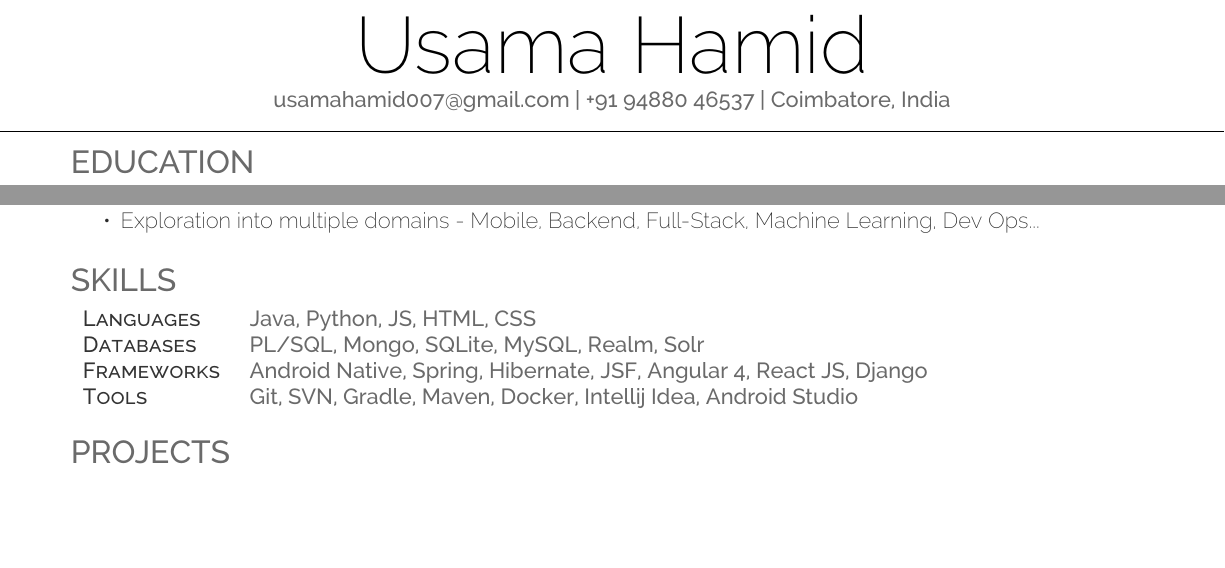
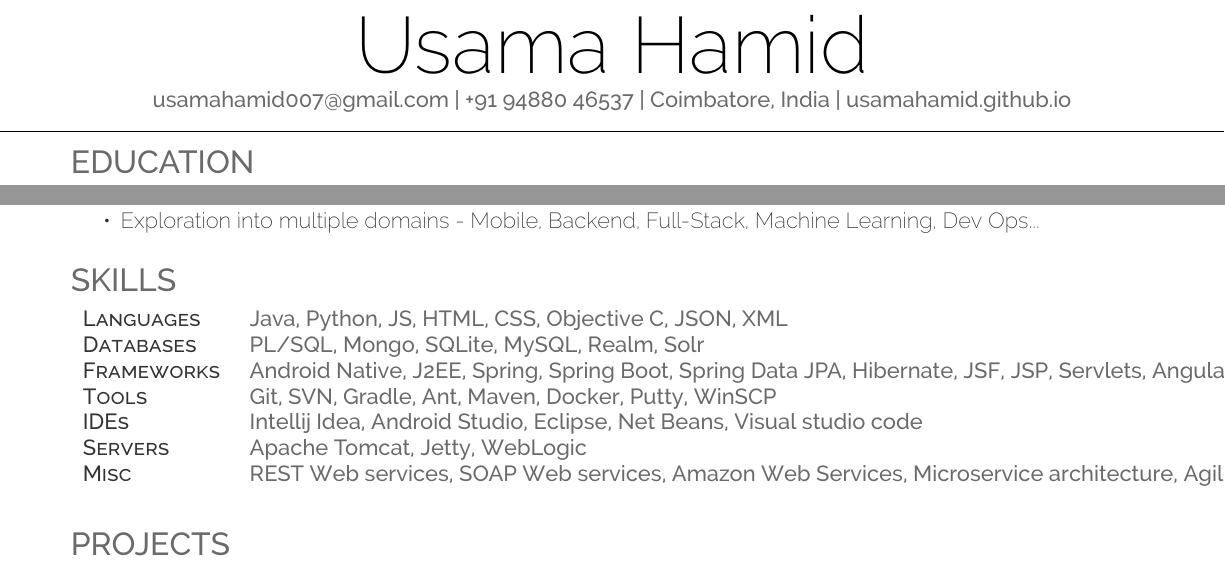
Before and after one commit to usamahamid/Resume-Latex, a LaTeX CV (short/resume.tex): two parts of the page before the commit and two parts of page 1 of 2 after it, joined at a grey line, cut so that both start at the same text, the shorter picture padded with empty space. Compiled offline with XeLaTeX.

Commit message:
Updated Resume content

```diff
--- a/short/resume.tex
+++ b/short/resume.tex
@@ -55,7 +55,7 @@
 %     Profile
 %
 %%%%%%%%%%%%%%%%%%%%%%%%%%%%%%%%%%%%%%
-\namesection{Usama}{Hamid}{usamahamid007@gmail.com | +91 94880 46537 | Coimbatore, India}
+\namesection{Usama}{Hamid}{usamahamid007@gmail.com | +91 94880 46537 | Coimbatore, India | usamahamid.github.io}
 %%%%%%%%%%%%%%%%%%%%%%%%%%%%%%%%%%%%%%
 %
 %     Education
@@ -99,10 +99,13 @@ GPA: 66.6\%\\
 \section{Skills}
 \raggedright
 \begin{tabular}{ l l }
-	\descript{Languages}  & {\location{Java, Python, JS, HTML, CSS}}                                         \\
-	\descript{Databases}  & {\location{PL/SQL, Mongo, SQLite, MySQL, Realm, Solr}}                           \\
-	\descript{Frameworks} & {\location{Android Native, Spring, Hibernate, JSF, Angular 4, React JS, Django}} \\
-	\descript{Tools}      & {\location{Git, SVN, Gradle, Maven, Docker, Intellij Idea, Android Studio}}      \\
+	\descript{Languages}  & {\location{Java, Python, JS, HTML, CSS, Objective C, JSON, XML}}                                                                                                             \\
+	\descript{Databases}  & {\location{PL/SQL, Mongo, SQLite, MySQL, Realm, Solr}}                                                                                                                       \\
+	\descript{Frameworks} & {\location{Android Native, J2EE, Spring, Spring Boot, Spring Data JPA, Hibernate, JSF, JSP, Servlets, Angular JS, Angular 4, React JS, Django, Node JS, Express JS, JQuery}} \\
+	\descript{Tools}      & {\location{Git, SVN, Gradle, Ant, Maven, Docker, Putty, WinSCP}}                                                                                                             \\
+	\descript{IDEs}       & {\location{Intellij Idea, Android Studio, Eclipse, Net Beans, Visual studio code}}                                                                                           \\
+	\descript{Servers}    & {\location{Apache Tomcat, Jetty, WebLogic}}                                                                                                                                  \\
+	\descript{Misc}       & {\location{REST Web services, SOAP Web services, Amazon Web Services, Microservice architecture, Agile methodology, Kanban methodology}}                                     \\
 \end{tabular}
 \sectionsep
 %%%%%%%%%%%%%%%%%%%%%%%%%%%%%%%%%%%%%%
```
Also changed, not shown: long/resume.tex (+1 -1 lines), short/resume.pdf, 1 other file.
